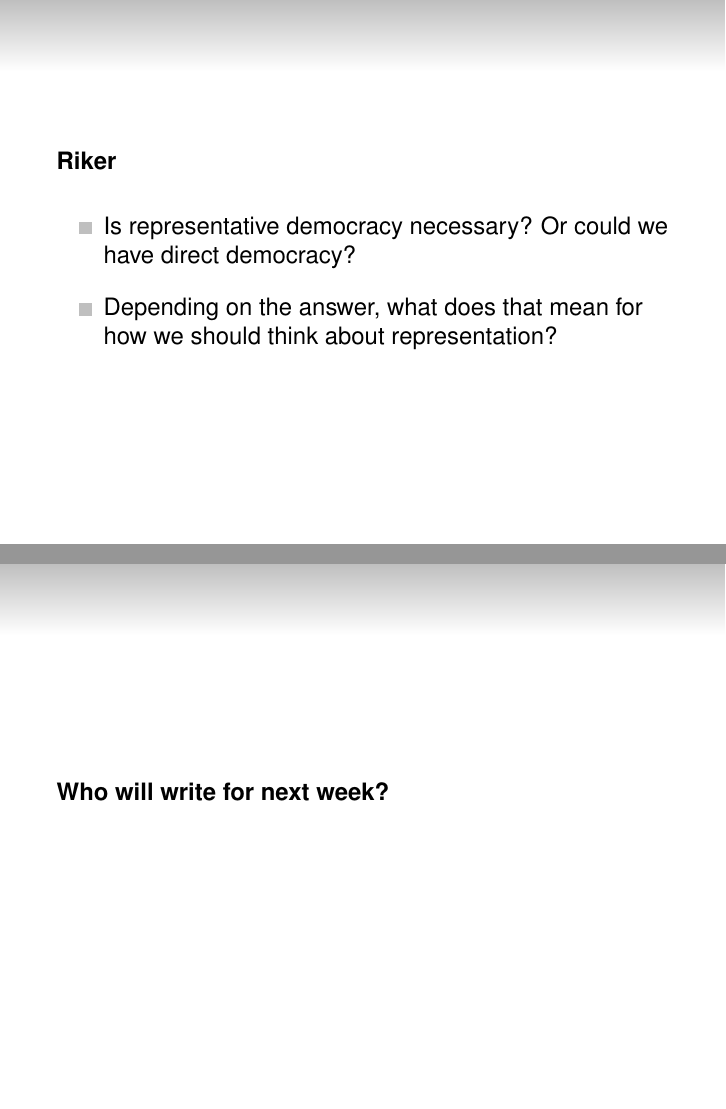
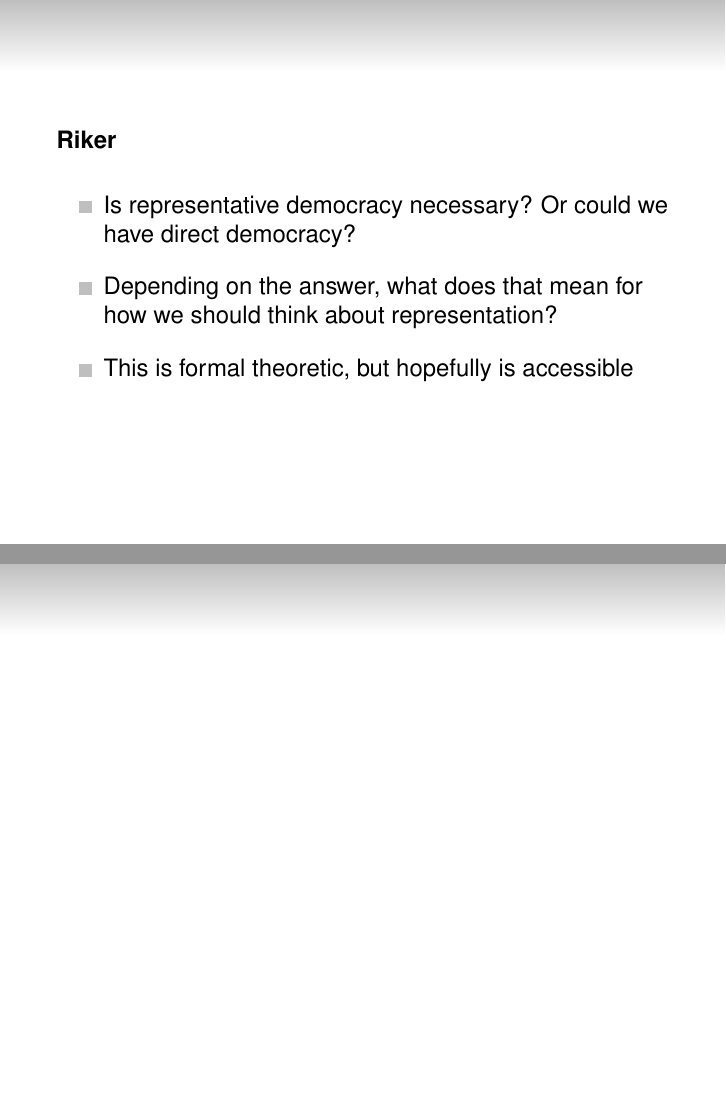
Before and after one commit to leeper/opinioncourse, LaTeX slides (Slides/Lecture11-2.tex): pages 11 and 12 of 13 before the commit and pages 11 and 12 of 12 after it, joined at a grey line. The pictures show the PDF file Slides/Lecture11-2.pdf that the author committed with the source.

Commit message:
added Week 11 slides

```diff
--- a/Slides/Lecture11-2.tex
+++ b/Slides/Lecture11-2.tex
@@ -61,13 +61,10 @@
 \begin{itemize}\itemsep1em
 \item Is representative democracy necessary? Or could we have direct democracy?
 \item Depending on the answer, what does that mean for how we should think about representation?
+\item This is formal theoretic, but hopefully is accessible
 \end{itemize}
 }
 
-
-\frame{
-\heading{Who will write for next week?}
-}
 
 \appendix
 \frame{}
```
Also changed, not shown: index.md (+1 -2 lines), README.md, Slides/Lecture11-2.pdf.
